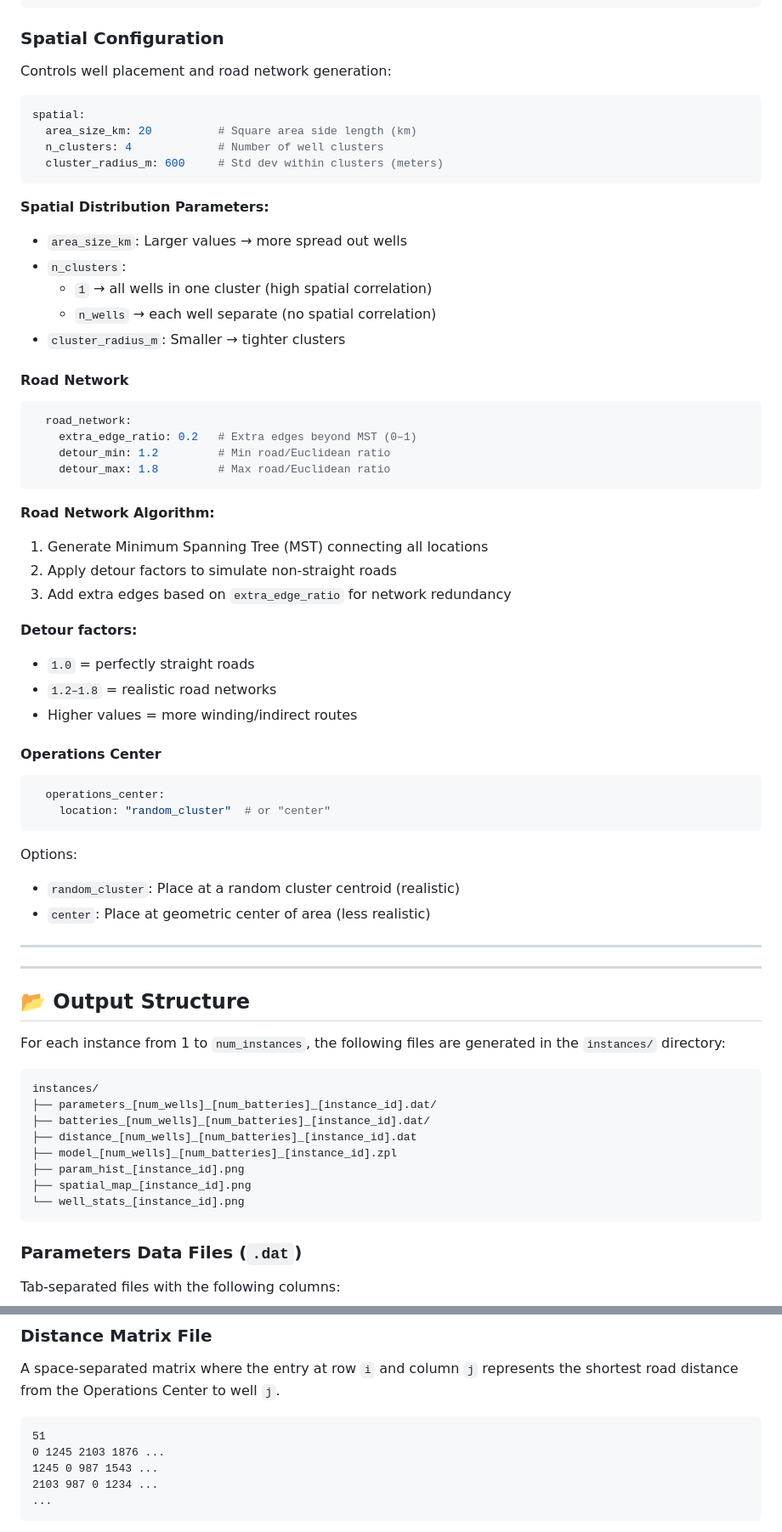
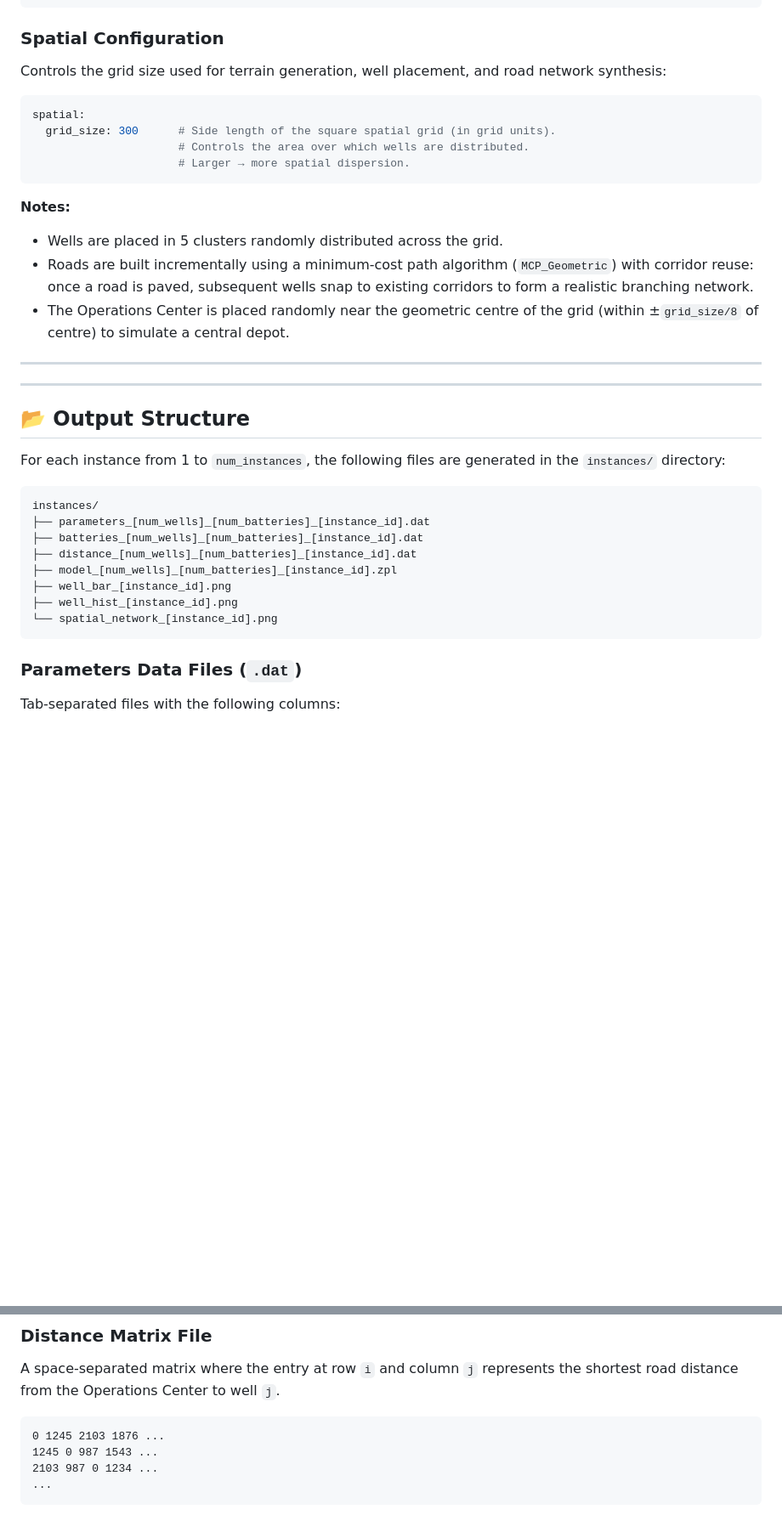
Before and after one commit to matiasmicheletto/oilfield-operations-benchmark, a Markdown page: readme.md, 2 parts joined by grey strips. Shown at 85% size. Drawn GitHub-style; blank space fills up the shorter version.

````diff
--- a/readme.md
+++ b/readme.md
@@ -227,51 +244,19 @@ resources:
 
 ### Spatial Configuration
 
-Controls well placement and road network generation:
+Controls the grid size used for terrain generation, well placement, and road network synthesis:
 
 ```yaml
 spatial:
-  area_size_km: 20          # Square area side length (km)
-  n_clusters: 4             # Number of well clusters
-  cluster_radius_m: 600     # Std dev within clusters (meters)
+  grid_size: 300      # Side length of the square spatial grid (in grid units).
+                      # Controls the area over which wells are distributed.
+                      # Larger → more spatial dispersion.
 ```
 
-**Spatial Distribution Parameters:**
-- `area_size_km`: Larger values → more spread out wells
-- `n_clusters`:
-  - `1` → all wells in one cluster (high spatial correlation)
-  - `n_wells` → each well separate (no spatial correlation)
-- `cluster_radius_m`: Smaller → tighter clusters
-
-#### Road Network
-
-```yaml
-  road_network:
-    extra_edge_ratio: 0.2   # Extra edges beyond MST (0–1)
-    detour_min: 1.2         # Min road/Euclidean ratio
-    detour_max: 1.8         # Max road/Euclidean ratio
-```
-
-**Road Network Algorithm:**
-1. Generate Minimum Spanning Tree (MST) connecting all locations
-2. Apply detour factors to simulate non-straight roads
-3. Add extra edges based on `extra_edge_ratio` for network redundancy
-
-**Detour factors:**
-- `1.0` = perfectly straight roads
-- `1.2–1.8` = realistic road networks
-- Higher values = more winding/indirect routes
-
-#### Operations Center
-
-```yaml
-  operations_center:
-    location: "random_cluster"  # or "center"
-```
-
-Options:
-- `random_cluster`: Place at a random cluster centroid (realistic)
-- `center`: Place at geometric center of area (less realistic)
+**Notes:**
+- Wells are placed in 5 clusters randomly distributed across the grid.
+- Roads are built incrementally using a minimum-cost path algorithm (`MCP_Geometric`) with corridor reuse: once a road is paved, subsequent wells snap to existing corridors to form a realistic branching network.
+- The Operations Center is placed randomly near the geometric centre of the grid (within ±`grid_size/8` of centre) to simulate a central depot.
 
 ---
 
@@ -280,13 +265,13 @@ Options:
 For each instance from 1 to `num_instances`, the following files are generated in the `instances/` directory:
 ```
 instances/
-├── parameters_[num_wells]_[num_batteries]_[instance_id].dat/
-├── batteries_[num_wells]_[num_batteries]_[instance_id].dat/
+├── parameters_[num_wells]_[num_batteries]_[instance_id].dat
+├── batteries_[num_wells]_[num_batteries]_[instance_id].dat
 ├── distance_[num_wells]_[num_batteries]_[instance_id].dat
 ├── model_[num_wells]_[num_batteries]_[instance_id].zpl
-├── param_hist_[instance_id].png
-├── spatial_map_[instance_id].png
-└── well_stats_[instance_id].png
+├── well_bar_[instance_id].png
+├── well_hist_[instance_id].png
+└── spatial_network_[instance_id].png
 ```
 
 ### Parameters Data Files (`.dat`)
@@ -317,7 +302,6 @@ ID	G	N	r	R	P	C	B
 A space-separated matrix where the entry at row `i` and column `j` represents the shortest road distance from the Operations Center to well `j`.
 
 ```
-51
 0 1245 2103 1876 ...
 1245 0 987 1543 ...
 2103 987 0 1234 ...
````
Also changed, not shown: other parts of readme.md (+19 -2 lines).
